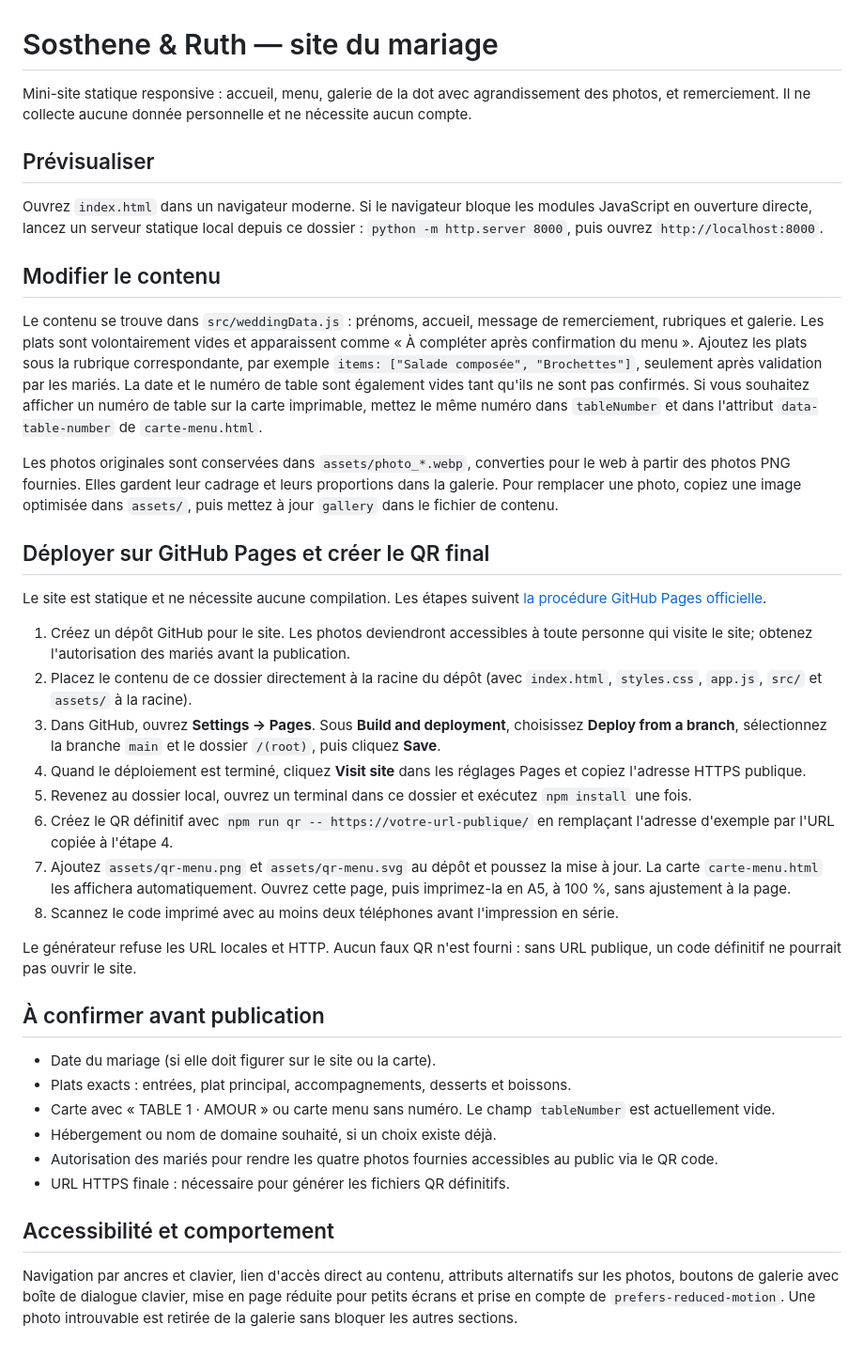
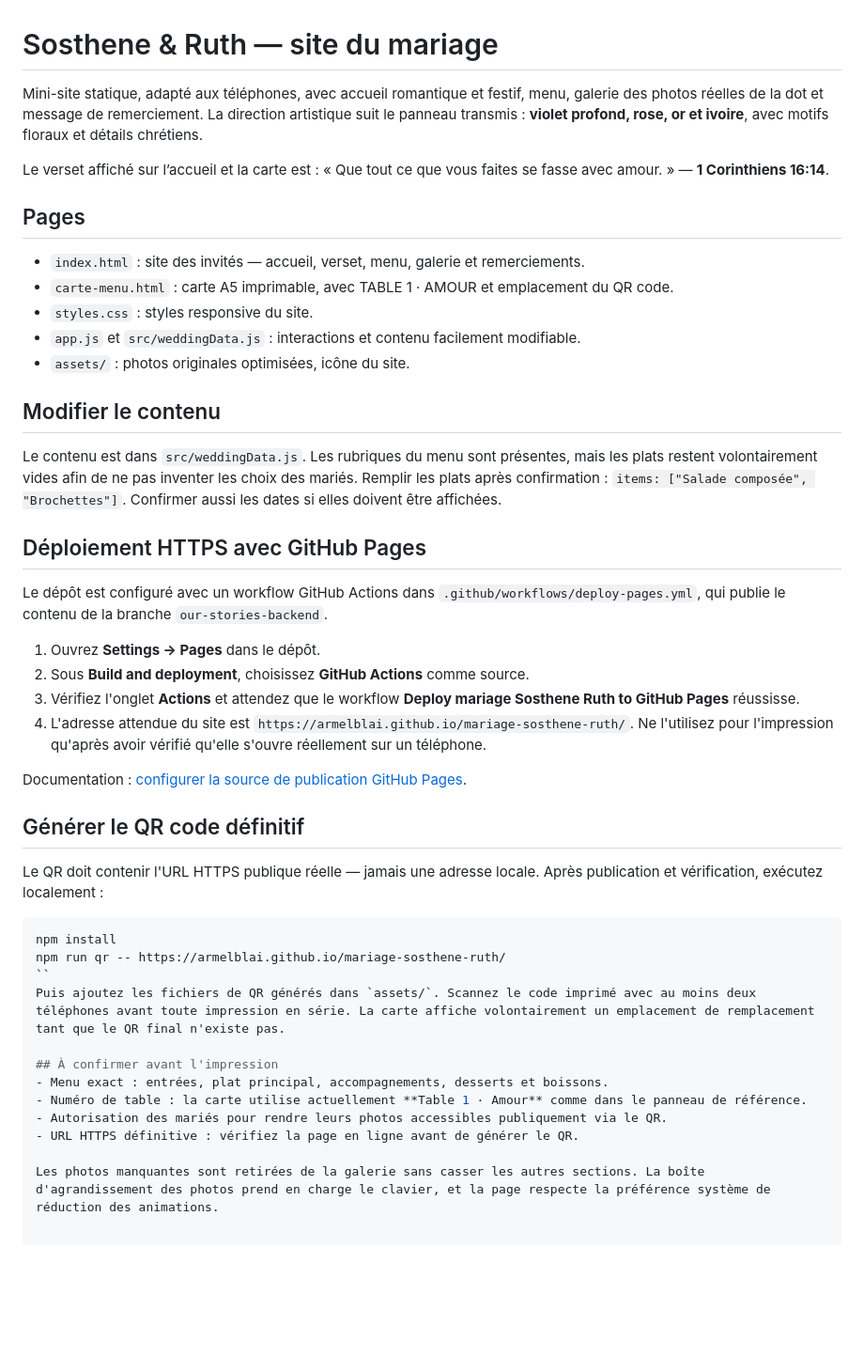
Before and after one commit to elsadadfeerie-cloud/mariage-sosthene-ruth, a Markdown page: README.md, the part around the change. Shown at 94% size. Rendered like a GitHub page; blank space fills up the shorter version.

Commit message:
Document new wedding colors, verse and Pages deployment

````diff
--- a/README.md
+++ b/README.md
@@ -1,41 +1,41 @@
 # Sosthene & Ruth — site du mariage
 
-Mini-site statique responsive : accueil, menu, galerie de la dot avec agrandissement des photos, et remerciement. Il ne collecte aucune donnée personnelle et ne nécessite aucun compte.
+Mini-site statique, adapté aux téléphones, avec accueil romantique et festif, menu, galerie des photos réelles de la dot et message de remerciement. La direction artistique suit le panneau transmis : **violet profond, rose, or et ivoire**, avec motifs floraux et détails chrétiens.
 
-## Prévisualiser
+Le verset affiché sur l’accueil et la carte est : « Que tout ce que vous faites se fasse avec amour. » — **1 Corinthiens 16:14**.
 
-Ouvrez `index.html` dans un navigateur moderne. Si le navigateur bloque les modules JavaScript en ouverture directe, lancez un serveur statique local depuis ce dossier : `python -m http.server 8000`, puis ouvrez `http://localhost:8000`.
+## Pages
+- `index.html` : site des invités — accueil, verset, menu, galerie et remerciements.
+- `carte-menu.html` : carte A5 imprimable, avec TABLE 1 · AMOUR et emplacement du QR code.
+- `styles.css` : styles responsive du site.
+- `app.js` et `src/weddingData.js` : interactions et contenu facilement modifiable.
+- `assets/` : photos originales optimisées, icône du site.
 
 ## Modifier le contenu
+Le contenu est dans `src/weddingData.js`. Les rubriques du menu sont présentes, mais les plats restent volontairement vides afin de ne pas inventer les choix des mariés. Remplir les plats après confirmation : `items: ["Salade composée", "Brochettes"]`. Confirmer aussi les dates si elles doivent être affichées.
 
-Le contenu se trouve dans `src/weddingData.js` : prénoms, accueil, message de remerciement, rubriques et galerie. Les plats sont volontairement vides et apparaissent comme « À compléter après confirmation du menu ». Ajoutez les plats sous la rubrique correspondante, par exemple `items: ["Salade composée", "Brochettes"]`, seulement après validation par les mariés. La date et le numéro de table sont également vides tant qu'ils ne sont pas confirmés. Si vous souhaitez afficher un numéro de table sur la carte imprimable, mettez le même numéro dans `tableNumber` et dans l'attribut `data-table-number` de `carte-menu.html`.
+## Déploiement HTTPS avec GitHub Pages
+Le dépôt est configuré avec un workflow GitHub Actions dans `.github/workflows/deploy-pages.yml`, qui publie le contenu de la branche `our-stories-backend`.
 
-Les photos originales sont conservées dans `assets/photo_*.webp`, converties pour le web à partir des photos PNG fournies. Elles gardent leur cadrage et leurs proportions dans la galerie. Pour remplacer une photo, copiez une image optimisée dans `assets/`, puis mettez à jour `gallery` dans le fichier de contenu.
+1. Ouvrez **Settings → Pages** dans le dépôt.
+2. Sous **Build and deployment**, choisissez **GitHub Actions** comme source.
+3. Vérifiez l'onglet **Actions** et attendez que le workflow **Deploy mariage Sosthene Ruth to GitHub Pages** réussisse.
+4. L'adresse attendue du site est `https://armelblai.github.io/mariage-sosthene-ruth/`. Ne l'utilisez pour l'impression qu'après avoir vérifié qu'elle s'ouvre réellement sur un téléphone.
 
-## Déployer sur GitHub Pages et créer le QR final
+Documentation : [configurer la source de publication GitHub Pages](https://docs.github.com/en/pages/getting-started-with-github-pages/configuring-a-publishing-source-for-your-github-pages-site).
 
-Le site est statique et ne nécessite aucune compilation. Les étapes suivent [la procédure GitHub Pages officielle](https://docs.github.com/en/pages/getting-started-with-github-pages/configuring-a-publishing-source-for-your-github-pages-site).
+## Générer le QR code définitif
+Le QR doit contenir l'URL HTTPS publique réelle — jamais une adresse locale. Après publication et vérification, exécutez localement :
+```bash
+npm install
+npm run qr -- https://armelblai.github.io/mariage-sosthene-ruth/
+``
+Puis ajoutez les fichiers de QR générés dans `assets/`. Scannez le code imprimé avec au moins deux téléphones avant toute impression en série. La carte affiche volontairement un emplacement de remplacement tant que le QR final n'existe pas.
 
-1. Créez un dépôt GitHub pour le site. Les photos deviendront accessibles à toute personne qui visite le site; obtenez l'autorisation des mariés avant la publication.
-2. Placez le contenu de ce dossier directement à la racine du dépôt (avec `index.html`, `styles.css`, `app.js`, `src/` et `assets/` à la racine).
-3. Dans GitHub, ouvrez **Settings → Pages**. Sous **Build and deployment**, choisissez **Deploy from a branch**, sélectionnez la branche `main` et le dossier `/(root)`, puis cliquez **Save**.
-4. Quand le déploiement est terminé, cliquez **Visit site** dans les réglages Pages et copiez l'adresse HTTPS publique.
-5. Revenez au dossier local, ouvrez un terminal dans ce dossier et exécutez `npm install` une fois.
-6. Créez le QR définitif avec `npm run qr -- https://votre-url-publique/` en remplaçant l'adresse d'exemple par l'URL copiée à l'étape 4.
-7. Ajoutez `assets/qr-menu.png` et `assets/qr-menu.svg` au dépôt et poussez la mise à jour. La carte `carte-menu.html` les affichera automatiquement. Ouvrez cette page, puis imprimez-la en A5, à 100 %, sans ajustement à la page.
-8. Scannez le code imprimé avec au moins deux téléphones avant l'impression en série.
+## À confirmer avant l'impression
+- Menu exact : entrées, plat principal, accompagnements, desserts et boissons.
+- Numéro de table : la carte utilise actuellement **Table 1 · Amour** comme dans le panneau de référence.
+- Autorisation des mariés pour rendre leurs photos accessibles publiquement via le QR.
+- URL HTTPS définitive : vérifiez la page en ligne avant de générer le QR.
 
-Le générateur refuse les URL locales et HTTP. Aucun faux QR n'est fourni : sans URL publique, un code définitif ne pourrait pas ouvrir le site.
-
-## À confirmer avant publication
-
-- Date du mariage (si elle doit figurer sur le site ou la carte).
-- Plats exacts : entrées, plat principal, accompagnements, desserts et boissons.
-- Carte avec « TABLE 1 · AMOUR » ou carte menu sans numéro. Le champ `tableNumber` est actuellement vide.
-- Hébergement ou nom de domaine souhaité, si un choix existe déjà.
-- Autorisation des mariés pour rendre les quatre photos fournies accessibles au public via le QR code.
-- URL HTTPS finale : nécessaire pour générer les fichiers QR définitifs.
-
-## Accessibilité et comportement
-
-Navigation par ancres et clavier, lien d'accès direct au contenu, attributs alternatifs sur les photos, boutons de galerie avec boîte de dialogue clavier, mise en page réduite pour petits écrans et prise en compte de `prefers-reduced-motion`. Une photo introuvable est retirée de la galerie sans bloquer les autres sections.
+Les photos manquantes sont retirées de la galerie sans casser les autres sections. La boîte d'agrandissement des photos prend en charge le clavier, et la page respecte la préférence système de réduction des animations.
````
